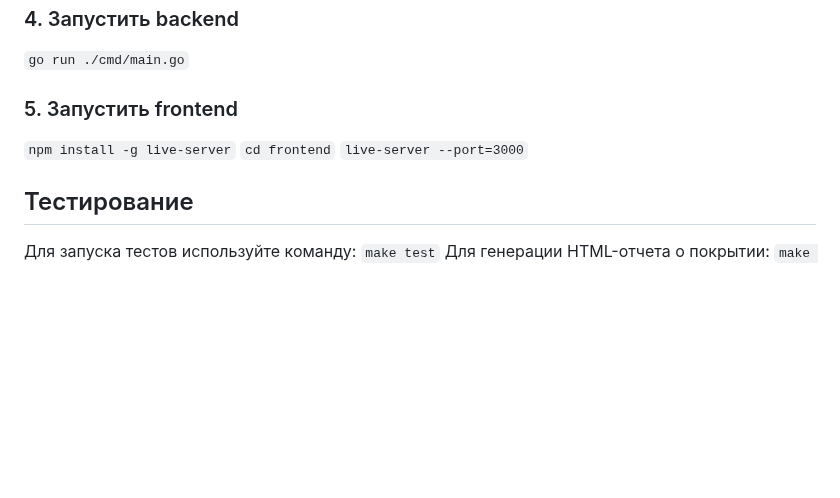
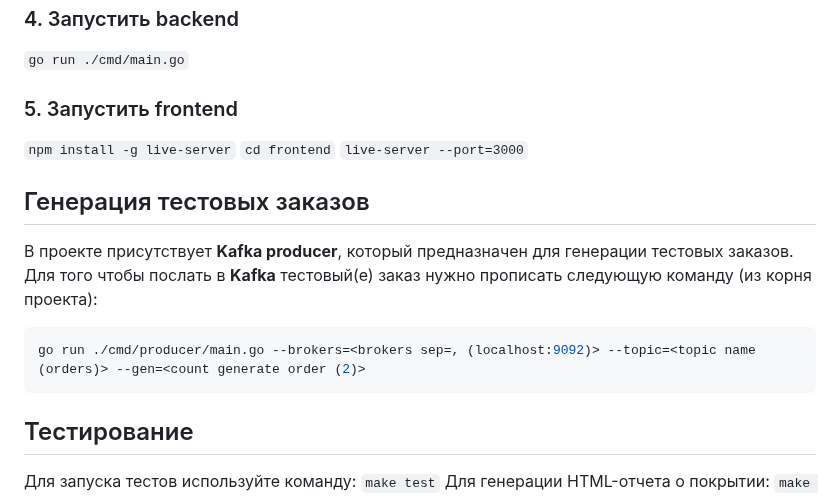
Before and after one commit to vvetta/WB-Tech-L0, a Markdown page: README.md, the part around the change. Drawn GitHub-style; blank space fills up the shorter version.

Commit message:
add info about kafka producer

````diff
--- a/README.md
+++ b/README.md
@@ -57,6 +57,15 @@
 `cd frontend`
 `live-server --port=3000`
 
+## Генерация тестовых заказов
+
+В проекте присутствует **Kafka producer**, который предназначен для генерации тестовых заказов.
+Для того чтобы послать в **Kafka** тестовый(е) заказ нужно прописать следующую команду (из корня проекта):
+
+```bash
+go run ./cmd/producer/main.go --brokers=<brokers sep=, (localhost:9092)> --topic=<topic name (orders)> --gen=<count generate order (2)>
+```
+
 ## Тестирование
 
 Для запуска тестов используйте команду: `make test`
````
